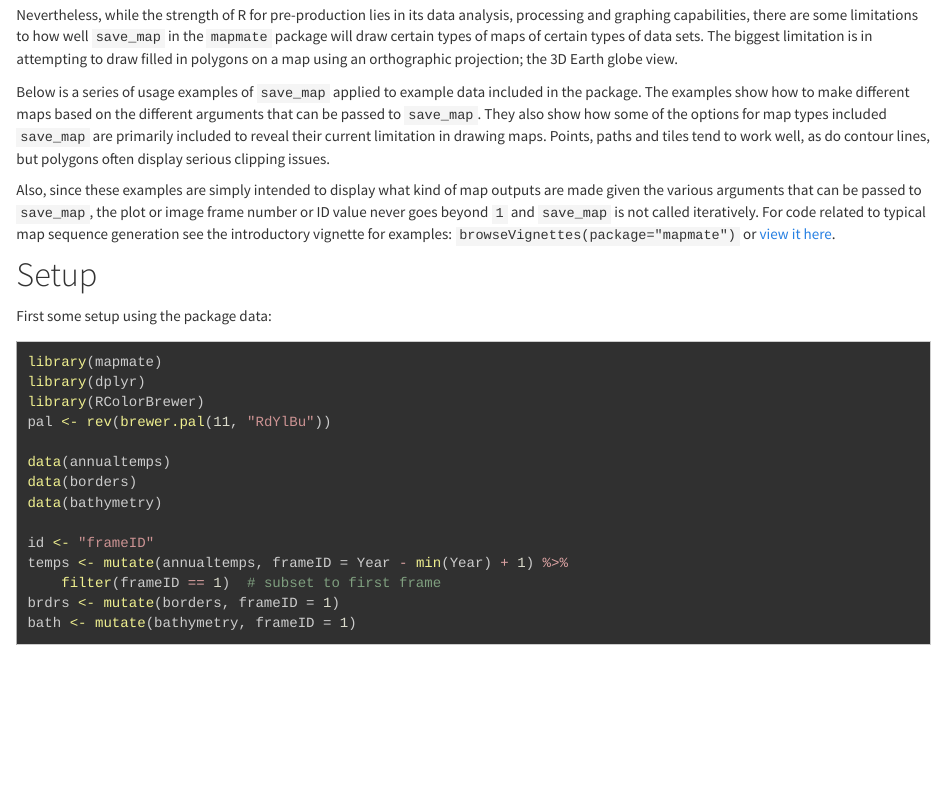
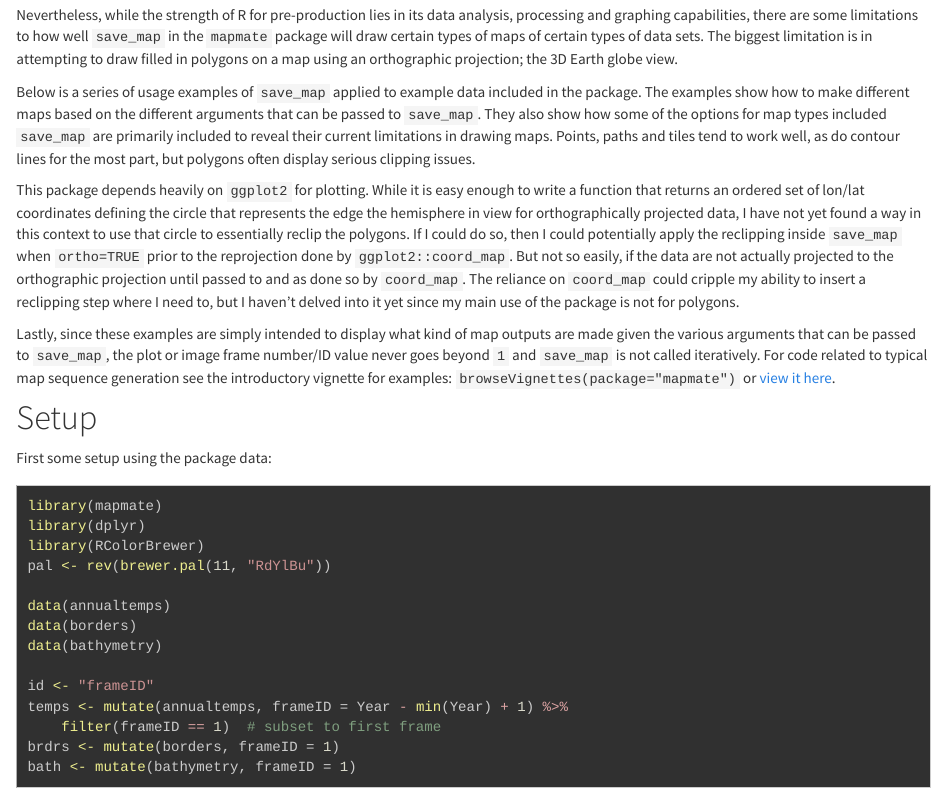
Before and after one commit to leonawicz/mapmate, an R Markdown document (docs/usage_and_limitations.Rmd): the page in a window 1100 px wide, from 710 px down. Rendered offline with R 4.5, knitr and Pandoc, with nearby package versions; some code elsewhere in the file could not run offline; common packages that the code uses without loading them are loaded.

```diff
--- a/docs/usage_and_limitations.Rmd
+++ b/docs/usage_and_limitations.Rmd
@@ -41,12 +41,21 @@
 
 Below is a series of usage examples of `save_map` applied to example data included in the package.
 The examples show how to make different maps based on the different arguments that can be passed to `save_map`.
-They also show how some of the options for map types included `save_map` are primarily included to reveal their current limitation in drawing maps.
-Points, paths and tiles tend to work well, as do contour lines, but polygons often display serious clipping issues.
+They also show how some of the options for map types included `save_map` are primarily included to reveal their current limitations in drawing maps.
+Points, paths and tiles tend to work well, as do contour lines for the most part, but polygons often display serious clipping issues.
 
-Also, since these examples are simply intended to display what kind of map outputs are made given the various arguments that can be passed to `save_map`,
-the plot or image frame number or ID value never goes beyond `1` and `save_map` is not called iteratively.
-For code related to typical map sequence generation see the introductory vignette for examples: `browseVignettes(package="mapmate")` or [view it here](https://leonawicz.github.io/mapmate/mapmate.html).
+This package depends heavily on `ggplot2` for plotting.
+While it is easy enough to write a function that returns an ordered set of lon/lat coordinates
+defining the circle that represents the edge the hemisphere in view for orthographically projected data,
+I have not yet found a way in this context to use that circle to essentially reclip the polygons.
+If I could do so, then I could potentially apply the reclipping inside `save_map` when `ortho=TRUE` prior to the reprojection done by `ggplot2::coord_map`.
+But not so easily, if the data are not actually projected to the orthographic projection until passed to and as done so by `coord_map`.
+The reliance on `coord_map` could cripple my ability to insert a reclipping step where I need to,
+but I haven't delved into it yet since my main use of the package is not for polygons.
+
+Lastly, since these examples are simply intended to display what kind of map outputs are made given the various arguments that can be passed to `save_map`,
+the plot or image frame number/ID value never goes beyond `1` and `save_map` is not called iteratively.
+For code related to typical map sequence generation see the introductory vignette for examples: `browseVignettes(package="mapmate")` or [view it here](mapmate.html).
 
 # Setup
 
```
Also changed, not shown: docs/mapmate.Rmd (+1 -1 lines).
